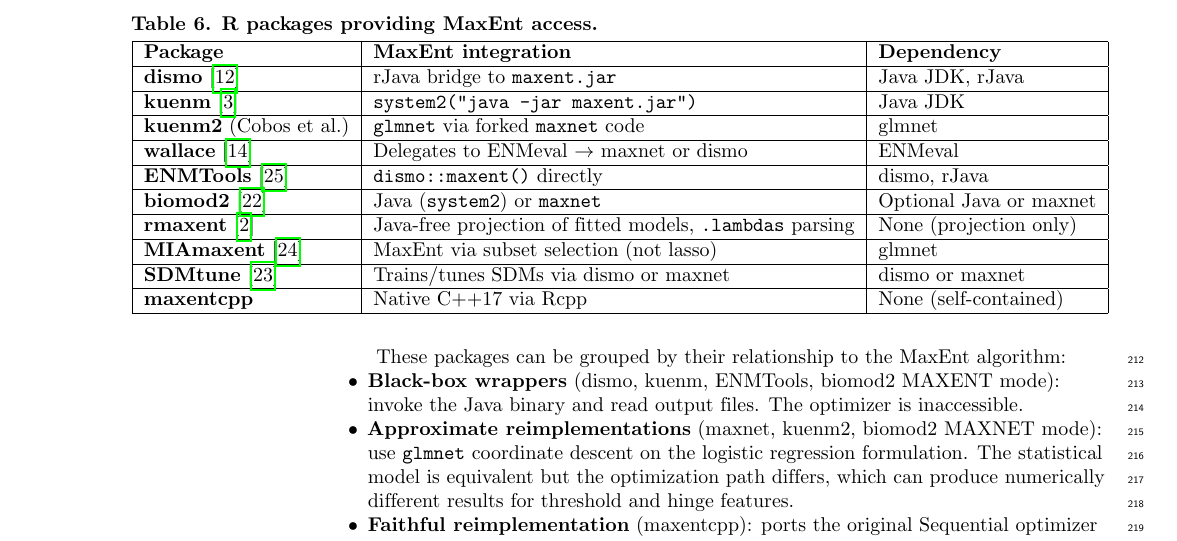
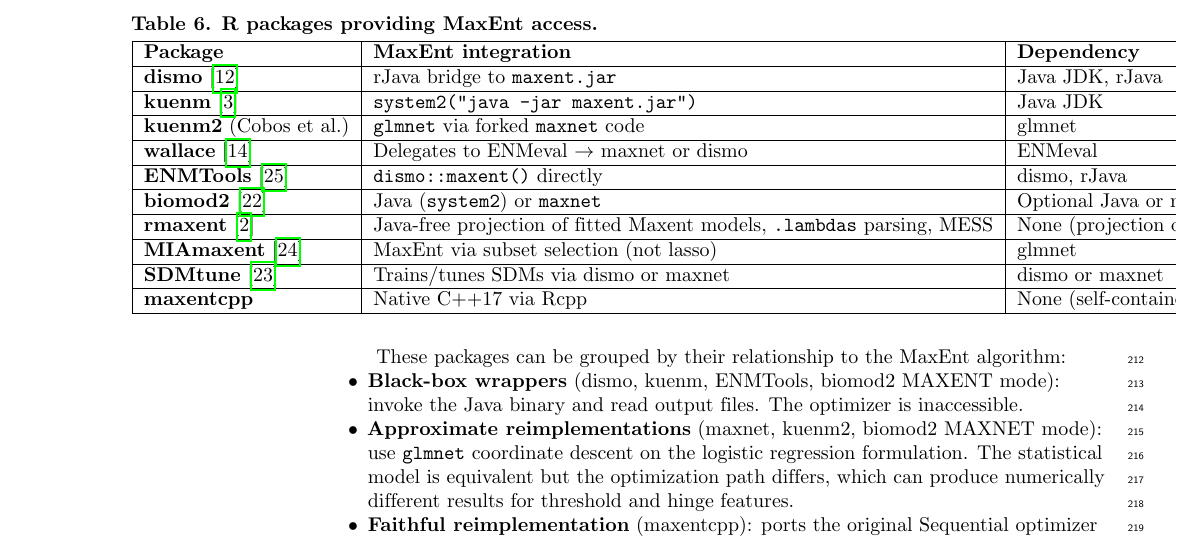
Before and after one commit to alrobles/maxentcpp-paper, a LaTeX document (paper.tex): part of page 7 of 11, cut so that both start at the same text. Compiled offline with pdfLaTeX.

Commit message:
Fix rmaxent description in paper.tex to match paper.md (add 'Maxent' and 'MESS')

```diff
--- a/paper.tex
+++ b/paper.tex
@@ -665,7 +665,7 @@
   & Java (\texttt{system2}) or \texttt{maxnet} & Optional Java or maxnet \\
 \hline
 \textbf{rmaxent}~\cite{Baumgartner2017}
-  & Java-free projection of fitted models, \texttt{.lambdas} parsing & None (projection only) \\
+  & Java-free projection of fitted Maxent models, \texttt{.lambdas} parsing, MESS & None (projection only) \\
 \hline
 \textbf{MIAmaxent}~\cite{Vollering2019}
   & MaxEnt via subset selection (not lasso) & glmnet \\
```
Also changed, not shown: paper.pdf.
